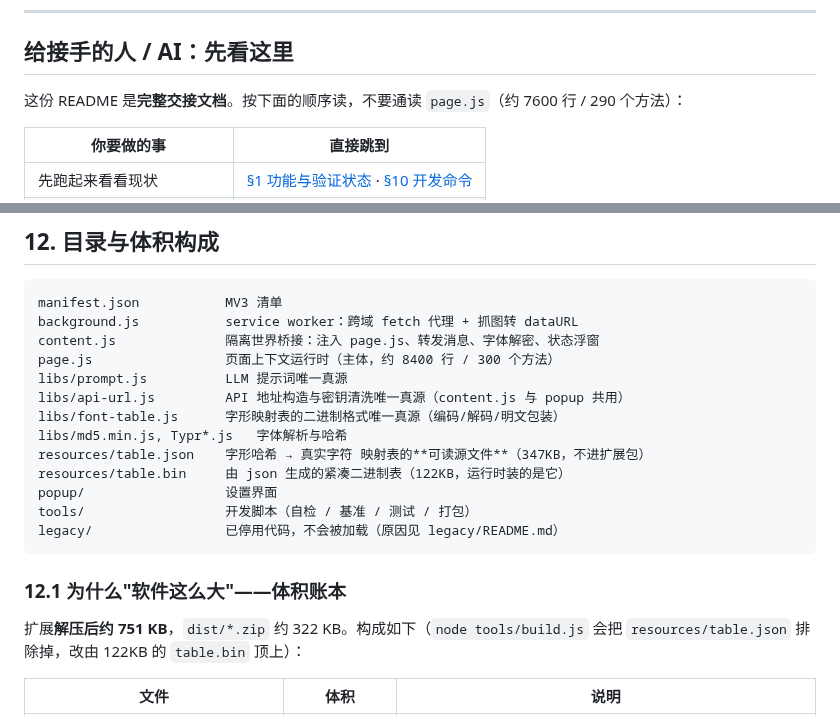
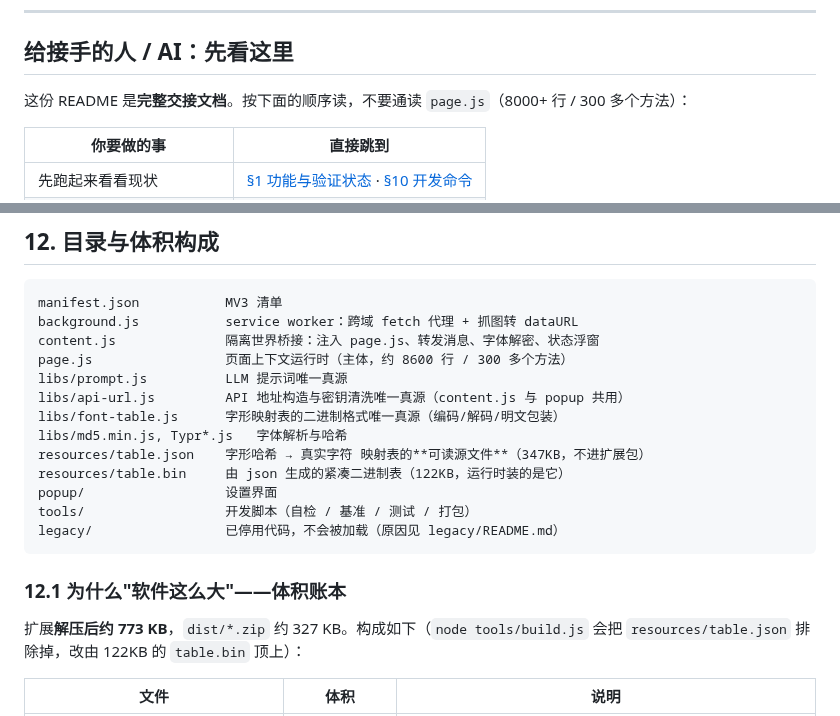
Before and after one commit to TYT0807/Omitone, a Markdown page: README.md, 2 parts joined by grey strips. Drawn GitHub-style.

```diff
--- a/README.md
+++ b/README.md
@@ -443,7 +443,7 @@ grep -rhoE "https?://[a-zA-Z0-9.-]+" --include="*.js" --include="*.html" . | sor
 
 ## 给接手的人 / AI：先看这里
 
-这份 README 是**完整交接文档**。按下面的顺序读，不要通读 `page.js`（约 7600 行 / 290 个方法）：
+这份 README 是**完整交接文档**。按下面的顺序读，不要通读 `page.js`（8000+ 行 / 300 多个方法）：
 
 | 你要做的事 | 直接跳到 |
 | --- | --- |
@@ -989,7 +989,7 @@ DeepSeek 的上下文缓存不是按"固定长度"命中的，而是要求**请
 manifest.json           MV3 清单
 background.js           service worker：跨域 fetch 代理 + 抓图转 dataURL
 content.js              隔离世界桥接：注入 page.js、转发消息、字体解密、状态浮窗
-page.js                 页面上下文运行时（主体，约 8400 行 / 300 个方法）
+page.js                 页面上下文运行时（主体，约 8600 行 / 300 多个方法）
 libs/prompt.js          LLM 提示词唯一真源
 libs/api-url.js         API 地址构造与密钥清洗唯一真源（content.js 与 popup 共用）
 libs/font-table.js      字形映射表的二进制格式唯一真源（编码/解码/明文包装）
@@ -1003,7 +1003,7 @@ legacy/                 已停用代码，不会被加载（原因见 legacy/REA
 
 ### 12.1 为什么"软件这么大"——体积账本
 
-扩展**解压后约 751 KB**，`dist/*.zip` 约 322 KB。构成如下（`node tools/build.js` 会把
+扩展**解压后约 773 KB**，`dist/*.zip` 约 327 KB。构成如下（`node tools/build.js` 会把
 `resources/table.json` 排除掉，改由 122KB 的 `table.bin` 顶上）：
 
 | 文件 | 体积 | 说明 |
```
Also changed, not shown: AGENTS.md (+1 -1 lines), HANDOVER.md (+16 -6 lines).
